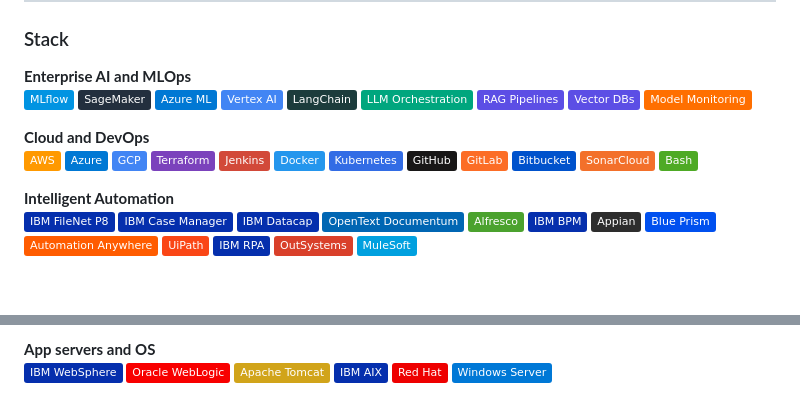
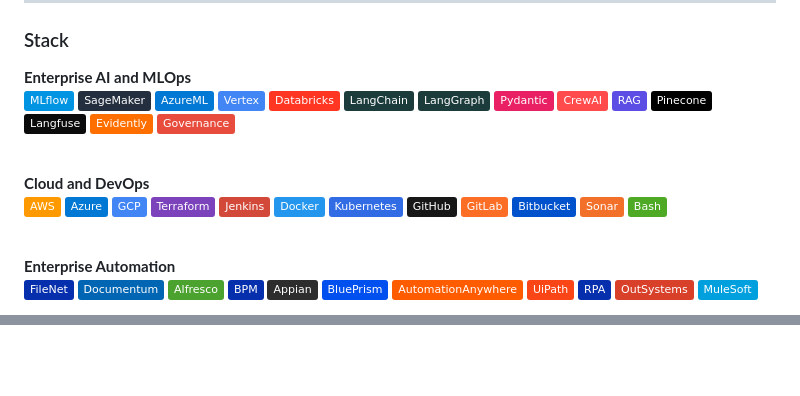
Before and after one commit to neojpulido/neojpulido, a Markdown page: README.md, 2 parts joined by grey strips. GitHub-like rendering; badges without logos; blank space fills up the shorter version.

Commit message:
Update last skills for Enterprise AI

```diff
--- a/README.md
+++ b/README.md
@@ -41,13 +41,20 @@ Today that means **MLOps/LLMOps**, **RAG** and **agentic workflows** across AWS
 **Enterprise AI and MLOps**<br/>
 ![MLflow](https://img.shields.io/badge/MLflow-0194E2?style=flat&logo=mlflow&logoColor=white)
 ![SageMaker](https://img.shields.io/badge/SageMaker-232F3E?style=flat&logo=amazonwebservices&logoColor=white)
-![Azure ML](https://img.shields.io/badge/Azure_ML-0078D4?style=flat&logo=microsoftazure&logoColor=white)
-![Vertex AI](https://img.shields.io/badge/Vertex_AI-4285F4?style=flat&logo=googlecloud&logoColor=white)
+![AzureML](https://img.shields.io/badge/AzureML-0078D4?style=flat&logo=microsoftazure&logoColor=white)
+![Vertex](https://img.shields.io/badge/Vertex-4285F4?style=flat&logo=googlecloud&logoColor=white)
+![Databricks](https://img.shields.io/badge/Databricks-FF3621?style=flat&logo=databricks&logoColor=white)
 ![LangChain](https://img.shields.io/badge/LangChain-1C3C3C?style=flat&logo=langchain&logoColor=white)
-![LLM Orchestration](https://img.shields.io/badge/LLM_Orchestration-00A67E?style=flat)
-![RAG Pipelines](https://img.shields.io/badge/RAG_Pipelines-5C4EE5?style=flat)
-![Vector DBs](https://img.shields.io/badge/Vector_DBs-5C4EE5?style=flat)
-![Model Monitoring](https://img.shields.io/badge/Model_Monitoring-FF6F00?style=flat)
+![LangGraph](https://img.shields.io/badge/LangGraph-1C3C3C?style=flat&logo=langgraph&logoColor=white)
+![Pydantic](https://img.shields.io/badge/Pydantic-E92063?style=flat&logo=pydantic&logoColor=white)
+![CrewAI](https://img.shields.io/badge/CrewAI-FF4B4B?style=flat)
+![RAG](https://img.shields.io/badge/RAG-5C4EE5?style=flat)
+![Pinecone](https://img.shields.io/badge/Pinecone-000000?style=flat)
+![Langfuse](https://img.shields.io/badge/Langfuse-0B0B0B?style=flat)
+![Evidently](https://img.shields.io/badge/Evidently-FF6F00?style=flat)
+![Governance](https://img.shields.io/badge/Governance-E74C3C?style=flat)
+
+<br/>
 
 **Cloud and DevOps**<br/>
 ![AWS](https://img.shields.io/badge/AWS-FF9900?style=flat&logo=amazonwebservices&logoColor=white)
@@ -60,21 +67,21 @@ Today that means **MLOps/LLMOps**, **RAG** and **agentic workflows** across AWS
 ![GitHub](https://img.shields.io/badge/GitHub-181717?style=flat&logo=github&logoColor=white)
 ![GitLab](https://img.shields.io/badge/GitLab-FC6D26?style=flat&logo=gitlab&logoColor=white)
 ![Bitbucket](https://img.shields.io/badge/Bitbucket-0052CC?style=flat&logo=bitbucket&logoColor=white)
-![SonarCloud](https://img.shields.io/badge/SonarCloud-F3702A?style=flat)
+![Sonar](https://img.shields.io/badge/Sonar-F3702A?style=flat&logo=sonar&logoColor=white)
 ![Bash](https://img.shields.io/badge/Bash-4EAA25?style=flat&logo=gnubash&logoColor=white)
 
-**Intelligent Automation**<br/>
-![IBM FileNet P8](https://img.shields.io/badge/IBM_FileNet_P8-052FAD?style=flat&logo=ibm&logoColor=white)
-![IBM Case Manager](https://img.shields.io/badge/IBM_Case_Manager-052FAD?style=flat&logo=ibm&logoColor=white)
-![IBM Datacap](https://img.shields.io/badge/IBM_Datacap-052FAD?style=flat&logo=ibm&logoColor=white)
-![OpenText Documentum](https://img.shields.io/badge/OpenText_Documentum-0066B3?style=flat)
+<br/>
+
+**Enterprise Automation**<br/>
+![FileNet](https://img.shields.io/badge/FileNet-052FAD?style=flat&logo=ibm&logoColor=white)
+![Documentum](https://img.shields.io/badge/Documentum-0066B3?style=flat)
 ![Alfresco](https://img.shields.io/badge/Alfresco-4BA22E?style=flat)
-![IBM BPM](https://img.shields.io/badge/IBM_BPM-052FAD?style=flat&logo=ibm&logoColor=white)
+![BPM](https://img.shields.io/badge/BPM-052FAD?style=flat&logo=ibm&logoColor=white)
 ![Appian](https://img.shields.io/badge/Appian-2D2D2D?style=flat)
-![Blue Prism](https://img.shields.io/badge/Blue_Prism-0050EF?style=flat)
-![Automation Anywhere](https://img.shields.io/badge/Automation_Anywhere-FF5C00?style=flat)
+![BluePrism](https://img.shields.io/badge/BluePrism-0050EF?style=flat)
+![AutomationAnywhere](https://img.shields.io/badge/AutomationAnywhere-FF5C00?style=flat)
 ![UiPath](https://img.shields.io/badge/UiPath-FA4616?style=flat&logo=uipath&logoColor=white)
-![IBM RPA](https://img.shields.io/badge/IBM_RPA-052FAD?style=flat&logo=ibm&logoColor=white)
+![RPA](https://img.shields.io/badge/RPA-052FAD?style=flat&logo=ibm&logoColor=white)
 ![OutSystems](https://img.shields.io/badge/OutSystems-D9402A?style=flat)
 ![MuleSoft](https://img.shields.io/badge/MuleSoft-00A0DF?style=flat&logo=mulesoft&logoColor=white)
 
@@ -87,9 +97,3 @@ Today that means **MLOps/LLMOps**, **RAG** and **agentic workflows** across AWS
 
-**App servers and OS**<br/>
-![IBM WebSphere](https://img.shields.io/badge/IBM_WebSphere-052FAD?style=flat&logo=ibm&logoColor=white)
-![Oracle WebLogic](https://img.shields.io/badge/Oracle_WebLogic-F80000?style=flat&logo=oracle&logoColor=white)
-![Apache Tomcat](https://img.shields.io/badge/Apache_Tomcat-D1A41A?style=flat&logo=apachetomcat&logoColor=white)
-![IBM AIX](https://img.shields.io/badge/IBM_AIX-052FAD?style=flat&logo=ibm&logoColor=white)
-![Red Hat](https://img.shields.io/badge/Red_Hat-EE0000?style=flat&logo=redhat&logoColor=white)
-![Windows Server](https://img.shields.io/badge/Windows_Server-0078D6?style=flat)
+<br/>
 
```
Also changed, not shown: other parts of README.md (+19 -7 lines).
